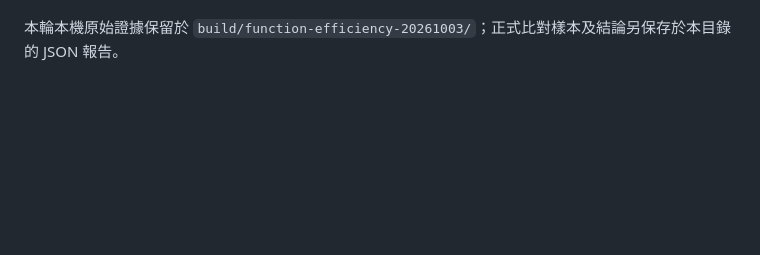
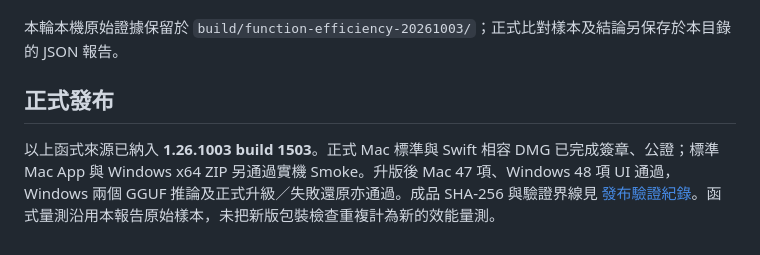
Before and after one commit to VaderChen/FilmDevelop, a Markdown page: desktop/FUNCTION_EFFICIENCY.md, the part around the change. Rendered like a GitHub page; blank space fills up the shorter version.

```diff
--- a/desktop/FUNCTION_EFFICIENCY.md
+++ b/desktop/FUNCTION_EFFICIENCY.md
@@ -104,3 +104,7 @@ python3 engine/verification/desktop-smoke.py
 比較基線時，在 `8bdd679` 的獨立副本放入相同基準測試，使用相同 Go／C++ 編譯器、參數、輸入與硬體，量測期間不要同時建置或執行其他負載。小尺寸補測使用修改前 `.bak` 的完整桌面模組副本；備份內容取自相同基線。Windows 測試必須實際執行交叉編譯的測試程式，編譯成功本身不代表驗收通過。
 
 本輪本機原始證據保留於 `build/function-efficiency-20261003/`；正式比對樣本及結論另保存於本目錄的 JSON 報告。
+
+## 正式發布
+
+以上函式來源已納入 **1.26.1003 build 1503**。正式 Mac 標準與 Swift 相容 DMG 已完成簽章、公證；標準 Mac App 與 Windows x64 ZIP 另通過實機 Smoke。升版後 Mac 47 項、Windows 48 項 UI 通過，Windows 兩個 GGUF 推論及正式升級／失敗還原亦通過。成品 SHA-256 與驗證界線見 [發布驗證紀錄](RESTORATION.md)。函式量測沿用本報告原始樣本，未把新版包裝檢查重複計為新的效能量測。
```
Also changed, not shown: desktop/RESTORATION.md (+21 -0 lines).
